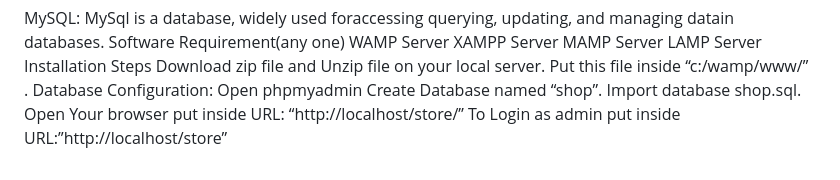
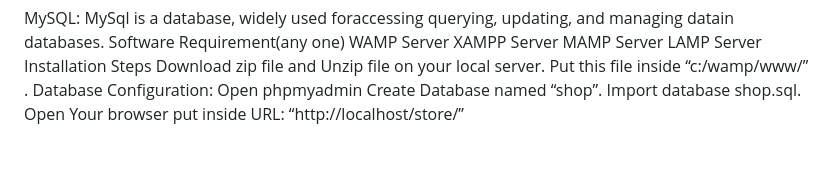
Before and after one commit to Srinjoy12/Online-Shopping-Website-PHP, a Markdown page: README.md, the part around the change. Rendered like a GitHub page.

```diff
--- a/README.md
+++ b/README.md
@@ -51,4 +51,3 @@ Create Database named “shop”.
 Import database shop.sql.
 Open Your browser put inside URL:
 “http://localhost/store/”
-To Login as admin put inside URL:”http://localhost/store”
```
